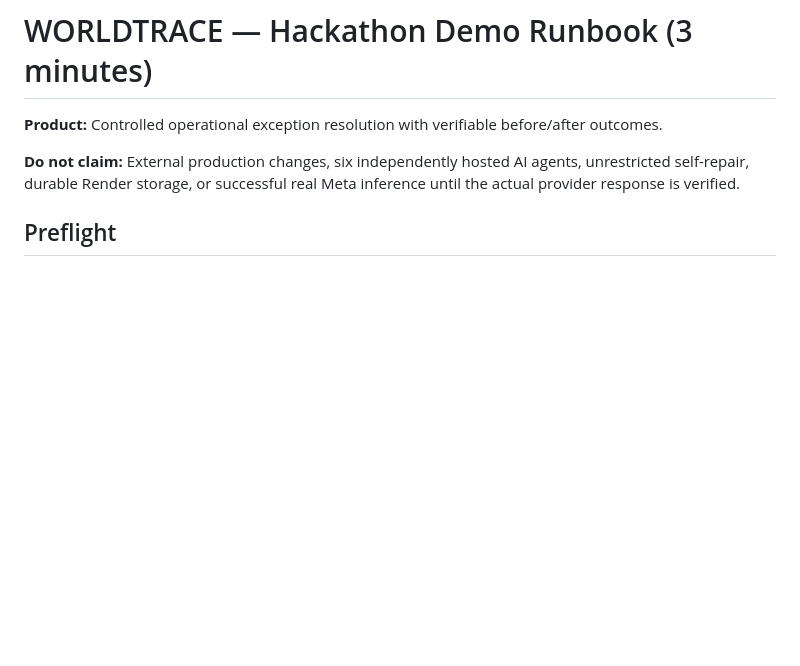
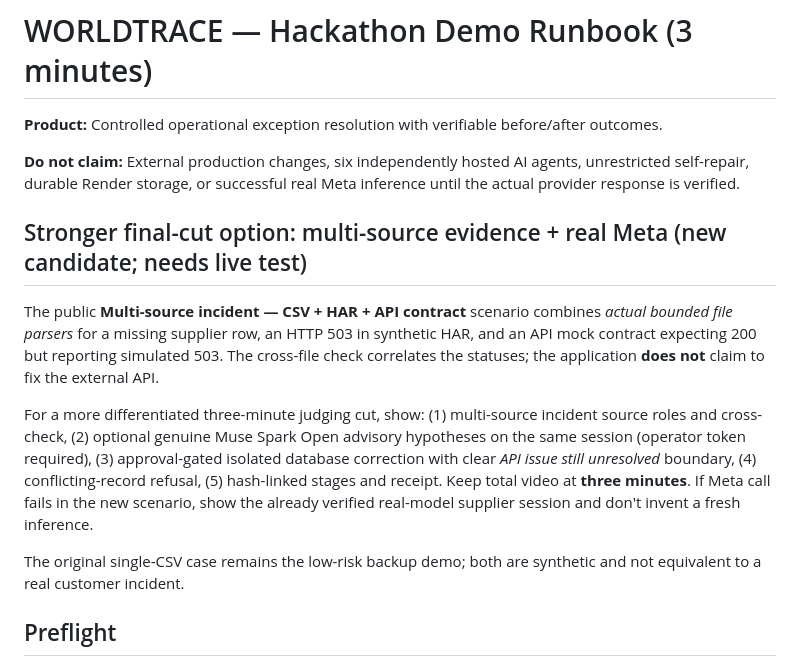
Before and after one commit to Sraveena1992/WORLDTRACE, a Markdown page: docs/HACKATHON_DEMO.md, the part around the change. Drawn GitHub-style; blank space fills up the shorter version.

Commit message:
Add evidence-rich multi-source Meta-backed final video option with explicit API-outage limitation

```diff
--- a/docs/HACKATHON_DEMO.md
+++ b/docs/HACKATHON_DEMO.md
@@ -3,6 +3,14 @@
 **Product:** Controlled operational exception resolution with verifiable before/after outcomes.
 
 **Do not claim:** External production changes, six independently hosted AI agents, unrestricted self-repair, durable Render storage, or successful real Meta inference until the actual provider response is verified.
+
+## Stronger final-cut option: multi-source evidence + real Meta (new candidate; needs live test)
+
+The public **Multi-source incident — CSV + HAR + API contract** scenario combines *actual bounded file parsers* for a missing supplier row, an HTTP 503 in synthetic HAR, and an API mock contract expecting 200 but reporting simulated 503. The cross-file check correlates the statuses; the application **does not** claim to fix the external API.
+
+For a more differentiated three-minute judging cut, show: (1) multi-source incident source roles and cross-check, (2) optional genuine Muse Spark Open advisory hypotheses on the same session (operator token required), (3) approval-gated isolated database correction with clear *API issue still unresolved* boundary, (4) conflicting-record refusal, (5) hash-linked stages and receipt. Keep total video at **three minutes**. If Meta call fails in the new scenario, show the already verified real-model supplier session and don't invent a fresh inference.
+
+The original single-CSV case remains the low-risk backup demo; both are synthetic and not equivalent to a real customer incident.
 
 ## Preflight
 
```
